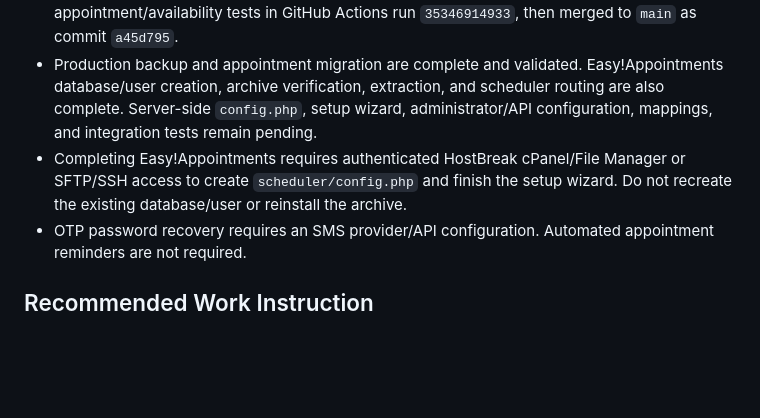
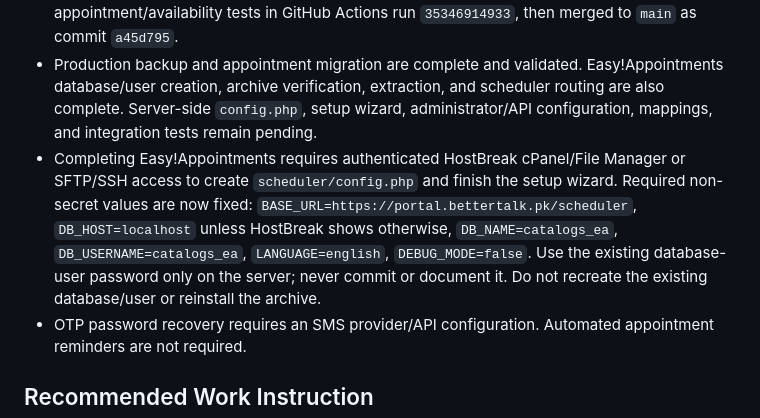
Before and after one commit to AbdurRehman10572/bettertalk-portal, a Markdown page: docs/05-08_PENDING_TASKS.md, the part around the change. GitHub-like rendering; blank space fills up the shorter version.

Commit message:
Pin scheduler setup values and acceptance order

```diff
--- a/docs/05-08_PENDING_TASKS.md
+++ b/docs/05-08_PENDING_TASKS.md
@@ -116,7 +116,7 @@ Prioritize complete operational features and end-to-end modules. Defer cosmetic
 - Appointment foundation pull request #1 passed PHP CI and was merged to `main` as commit `ba05d6a` on 18 September 2026.
 - Doctor availability pull request #2 passed native PHP syntax and expanded appointment/availability tests in GitHub Actions run `35346914933`, then merged to `main` as commit `a45d795`.
 - Production backup and appointment migration are complete and validated. Easy!Appointments database/user creation, archive verification, extraction, and scheduler routing are also complete. Server-side `config.php`, setup wizard, administrator/API configuration, mappings, and integration tests remain pending.
-- Completing Easy!Appointments requires authenticated HostBreak cPanel/File Manager or SFTP/SSH access to create `scheduler/config.php` and finish the setup wizard. Do not recreate the existing database/user or reinstall the archive.
+- Completing Easy!Appointments requires authenticated HostBreak cPanel/File Manager or SFTP/SSH access to create `scheduler/config.php` and finish the setup wizard. Required non-secret values are now fixed: `BASE_URL=https://portal.bettertalk.pk/scheduler`, `DB_HOST=localhost` unless HostBreak shows otherwise, `DB_NAME=catalogs_ea`, `DB_USERNAME=catalogs_ea`, `LANGUAGE=english`, `DEBUG_MODE=false`. Use the existing database-user password only on the server; never commit or document it. Do not recreate the existing database/user or reinstall the archive.
 - OTP password recovery requires an SMS provider/API configuration. Automated appointment reminders are not required.
 
 ## Recommended Work Instruction
```
